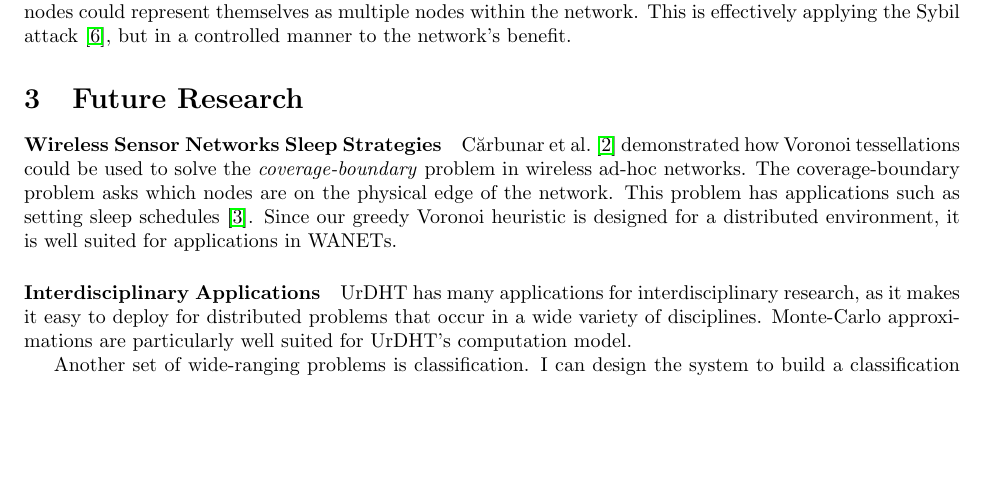
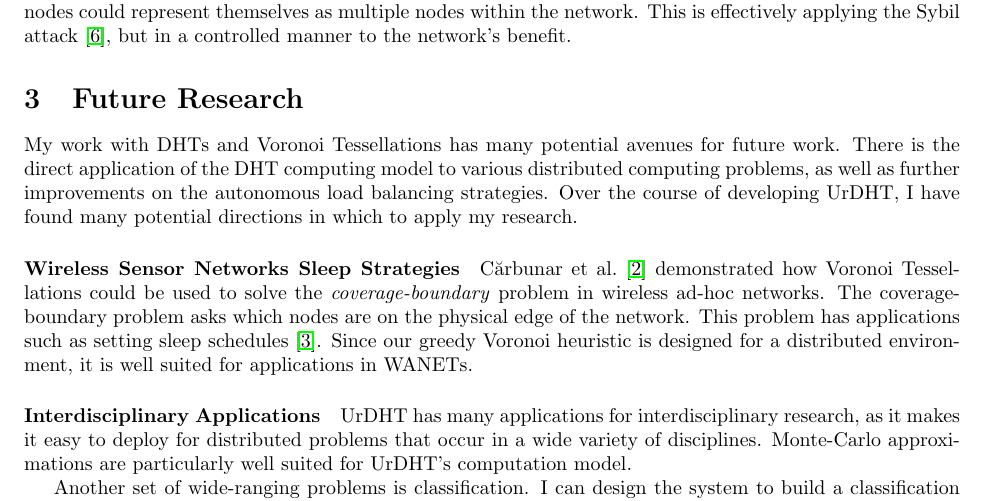
Before and after one commit to abrosen/notes, a LaTeX document (applications/research.tex): part of page 3 of 4, cut so that both start at the same text, the shorter picture padded with empty space. Compiled offline with pdfLaTeX.

Commit message:
Draft done

```diff
--- a/applications/research.tex
+++ b/applications/research.tex
@@ -165,13 +165,14 @@ This is effectively applying the Sybil attack \cite{sybil}, but in a controlled
 
 \section{Future Research}
 
-
-
+My work with DHTs and Voronoi Tessellations has many potential avenues for future work.
+There is the direct application of the DHT computing model to various distributed computing problems, as well as further improvements on the autonomous load balancing strategies.
+Over the course of developing UrDHT, I have found many potential directions in which to apply my research.
 
 
 %\paragraph*{Distributed Databases}
 
-\paragraph*{Wireless Sensor Networks Sleep Strategies} C\u{a}rbunar et al.\ \cite{carbunar2004distributed} demonstrated how Voronoi tessellations could be used to solve the \textit{coverage-boundary} problem in wireless ad-hoc networks.
+\paragraph*{Wireless Sensor Networks Sleep Strategies} C\u{a}rbunar et al.\ \cite{carbunar2004distributed} demonstrated how Voronoi Tessellations could be used to solve the \textit{coverage-boundary} problem in wireless ad-hoc networks.
 The coverage-boundary problem asks which nodes are on the physical edge of the network.
 This problem  has applications such as setting sleep schedules \cite{chen2008voronoi}.
 Since our greedy Voronoi heuristic is designed for a distributed environment, it is well suited for applications in WANETs.
```
Also changed, not shown: applications/research.pdf.
